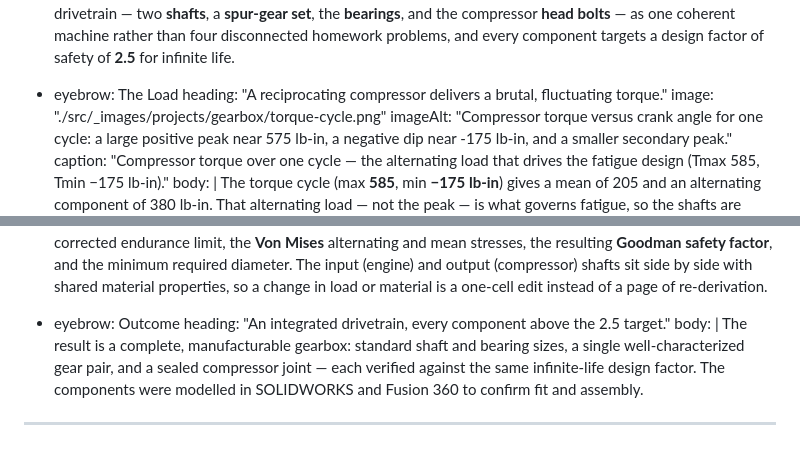
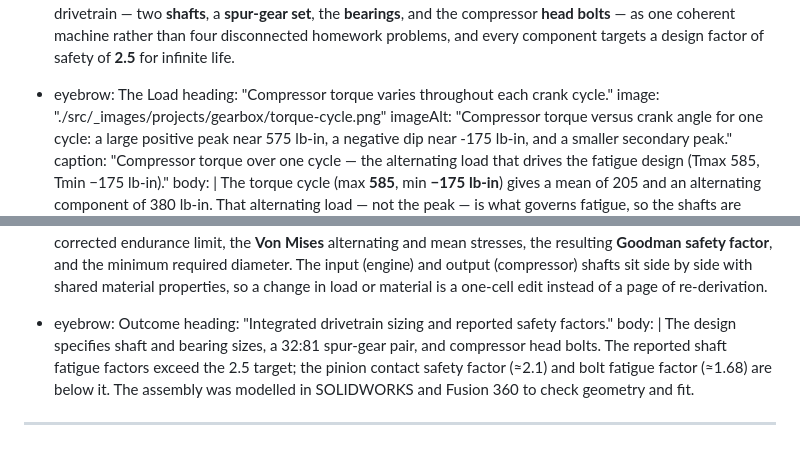
Before and after one commit to AstroMyth101/AstroMyth101.github.io, a Markdown page: src/projects/speed-reduction-gearbox.md, 2 parts joined by grey strips. GitHub-like rendering.

Commit message:
docs: replace generic language in src/projects/speed-reduction-gearbox.md

```diff
--- a/src/projects/speed-reduction-gearbox.md
+++ b/src/projects/speed-reduction-gearbox.md
@@ -36,7 +36,7 @@ sections:
       four disconnected homework problems, and every component targets a design factor of
       safety of **2.5** for infinite life.
   - eyebrow: The Load
-    heading: "A reciprocating compressor delivers a brutal, fluctuating torque."
+    heading: "Compressor torque varies throughout each crank cycle."
     image: "./src/_images/projects/gearbox/torque-cycle.png"
     imageAlt: "Compressor torque versus crank angle for one cycle: a large positive peak near 575 lb-in, a negative dip near -175 lb-in, and a smaller secondary peak."
     caption: "Compressor torque over one cycle — the alternating load that drives the fatigue design (Tmax 585, Tmin −175 lb-in)."
@@ -91,10 +91,10 @@ sections:
       by side with shared material properties, so a change in load or material is a one-cell
       edit instead of a page of re-derivation.
   - eyebrow: Outcome
-    heading: "An integrated drivetrain, every component above the 2.5 target."
+    heading: "Integrated drivetrain sizing and reported safety factors."
     body: |
-      The result is a complete, manufacturable gearbox: standard shaft and bearing sizes,
-      a single well-characterized gear pair, and a sealed compressor joint — each verified
-      against the same infinite-life design factor. The components were modelled in SOLIDWORKS
-      and Fusion 360 to confirm fit and assembly.
+      The design specifies shaft and bearing sizes, a 32:81 spur-gear pair, and compressor
+      head bolts. The reported shaft fatigue factors exceed the 2.5 target; the pinion
+      contact safety factor (≈2.1) and bolt fatigue factor (≈1.68) are below it. The assembly
+      was modelled in SOLIDWORKS and Fusion 360 to check geometry and fit.
 ---
```
